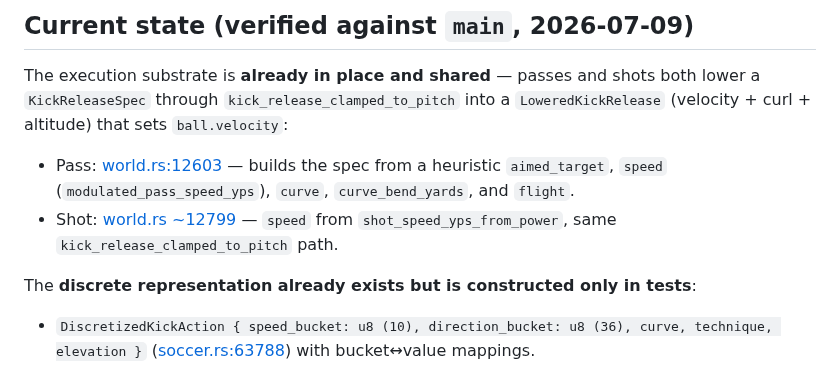
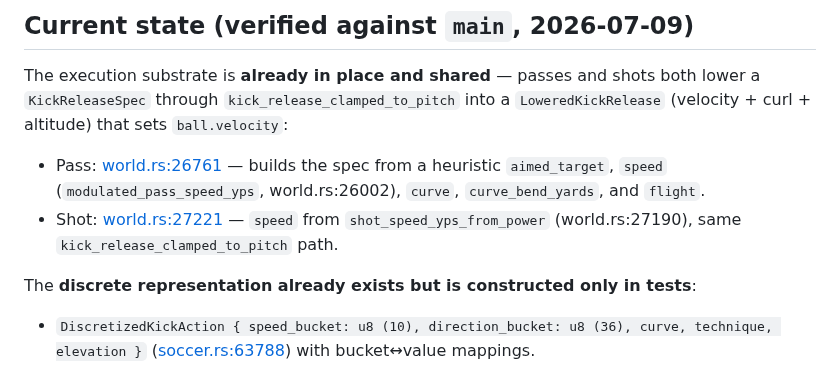
Before and after one commit to akrion-sim/akrion-soccer-engine-rs, a Markdown page: docs/discretized-kick-action-plan.md, the part around the change. Rendered like a GitHub page.

Commit message:
claude autosave 2026-07-09T05:01:54Z

```diff
--- a/docs/discretized-kick-action-plan.md
+++ b/docs/discretized-kick-action-plan.md
@@ -17,11 +17,11 @@ companion infra: `soccer_eval_gate_run` / `scripts/run_outcome_ab.sh`).
 The execution substrate is **already in place and shared** — passes and shots both
 lower a `KickReleaseSpec` through `kick_release_clamped_to_pitch` into a
 `LoweredKickRelease` (velocity + curl + altitude) that sets `ball.velocity`:
-- Pass: [world.rs:12603](../src/des/general/soccer/world.rs#L12603) — builds the spec
-  from a heuristic `aimed_target`, `speed` (`modulated_pass_speed_yps`), `curve`,
+- Pass: [world.rs:26761](../src/des/general/soccer/world.rs#L26761) — builds the spec
+  from a heuristic `aimed_target`, `speed` (`modulated_pass_speed_yps`, world.rs:26002), `curve`,
   `curve_bend_yards`, and `flight`.
-- Shot: [world.rs ~12799](../src/des/general/soccer/world.rs) — `speed` from
-  `shot_speed_yps_from_power`, same `kick_release_clamped_to_pitch` path.
+- Shot: [world.rs:27221](../src/des/general/soccer/world.rs#L27221) — `speed` from
+  `shot_speed_yps_from_power` (world.rs:27190), same `kick_release_clamped_to_pitch` path.
 
 The **discrete representation already exists but is constructed only in tests**:
 - `DiscretizedKickAction { speed_bucket: u8 (10), direction_bucket: u8 (36), curve, technique, elevation }`
```
